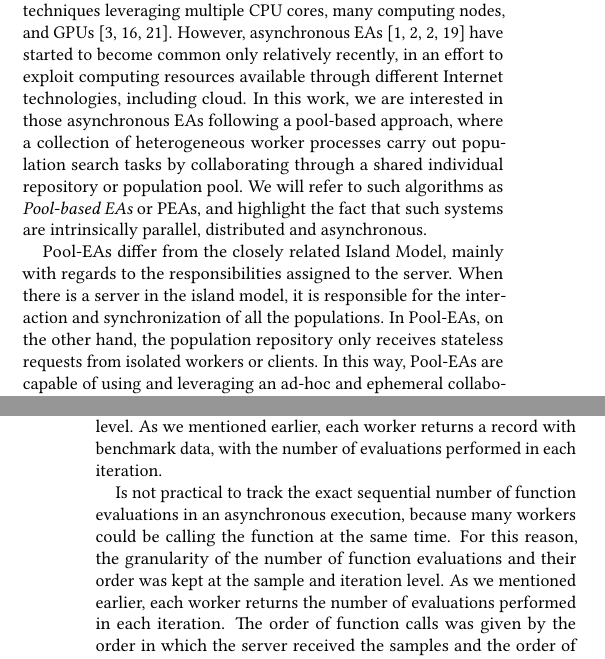
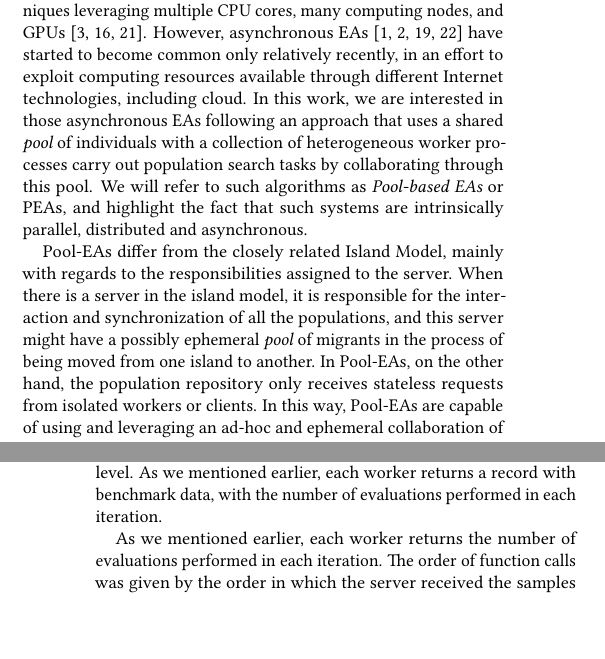
Before and after one commit to mariosky/2017-EvoSpace, a LaTeX paper (2017-Gecco Workshop/paper-front.tex, which reads 2017-Gecco Workshop/paper-body.tex): two parts of the columns of pages 1 and 4 of 7, joined at a grey line, cut so that both start at the same text, the shorter picture padded with empty space. Compiled offline with pdfLaTeX.

Commit message:
Revised 1st reviewer

```diff
--- a/2017-Gecco Workshop/paper-body.tex
+++ b/2017-Gecco Workshop/paper-body.tex
@@ -5,15 +5,13 @@ A large body of work exists on the parallelization of EAs,
 with techniques leveraging multiple CPU cores, many computing nodes,
 and GPUs \cite{muhlenbein1989parallel,cantu2000efficient,hofmann2013performance}.
 However, asynchronous EAs
-\cite{Jini:FEA2000,alba2001analyzing,Jini:FEA2000,jj:2008:PPSN} have
+\cite{Jini:FEA2000,alba2001analyzing,EvoStar2014:jsEO,jj:2008:PPSN} have
 started to become common only relatively
 recently, in an effort to exploit computing resources available
 through different Internet technologies, including cloud. In this work, we are
-interested in those asynchronous EAs following a pool-based approach,
-where a collection of heterogeneous worker processes
-carry out population search tasks by collaborating through a shared
-individual
-repository or population pool. We will refer to such algorithms
+interested in those asynchronous EAs following an approach that uses a
+shared {\em pool} of individuals with a collection of heterogeneous worker processes
+carry out population search tasks by collaborating through this pool. We will refer to such algorithms
 as {\em Pool-based EAs} or PEAs, and highlight the fact that
 such systems are intrinsically parallel, distributed and asynchronous.
 
@@ -21,7 +19,9 @@ Pool-EAs differ from the closely related Island Model,
 mainly with regards to the responsibilities assigned to
 the server. When there is a server in the island model, it is
 responsible for the interaction and synchronization of
-all the populations.  In Pool-EAs, on the other hand, the population repository only
+all the populations, and this server might have a possibly ephemeral
+{\em pool} of migrants in the process of being moved from one island
+to another.  In Pool-EAs, on the other hand, the population repository only
 receives stateless requests from isolated workers
 or clients. In this way, Pool-EAs are capable of using and leveraging an
 ad-hoc and ephemeral collaboration of computing resources.
@@ -290,12 +290,6 @@ sample-iteration level. As we mentioned earlier, each worker
 returns a record with benchmark data, with the number of
 evaluations performed in each iteration.
 
-Is not practical to track the exact sequential
-number of function evaluations in an asynchronous
-execution, because many workers could be calling
-the function at the same time. For this reason, the
-granularity of the number of function evaluations and
-their order was kept at the sample and iteration level.
 As we mentioned earlier, each worker returns the number
 of evaluations performed in each iteration. The order
 of function calls was given by the order in which the
```
Also changed, not shown: 2017-Gecco Workshop/paper-body.tex (6 more changed lines).
